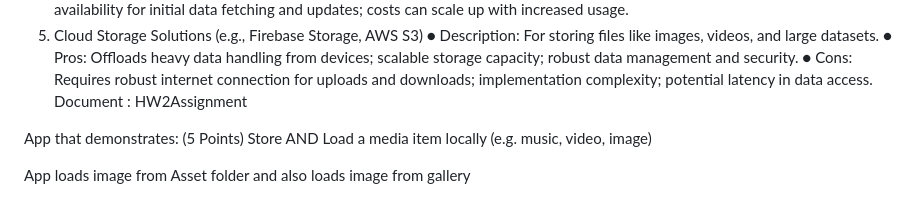
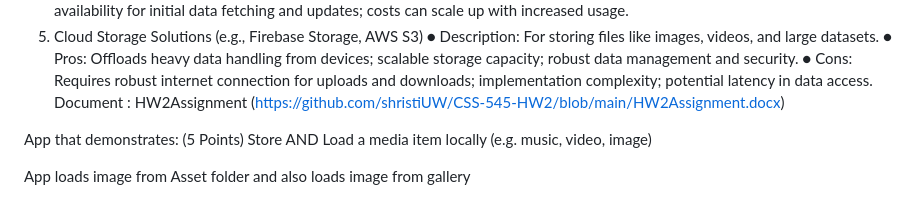
Before and after one commit to shristiUW/CSS-545-HW2, a Markdown page: README.md, the part around the change. Drawn GitHub-style.

Commit message:
Update README.md
Updated screenshot and documents

```diff
--- a/README.md
+++ b/README.md
@@ -29,7 +29,7 @@ Remote Storage Options
 ●	Description: For storing files like images, videos, and large datasets.
 ●	Pros: Offloads heavy data handling from devices; scalable storage capacity; robust data management and security.
 ●	Cons: Requires robust internet connection for uploads and downloads; implementation complexity; potential latency in data access.
-Document : HW2Assignment
+Document : HW2Assignment (https://github.com/shristiUW/CSS-545-HW2/blob/main/HW2Assignment.docx)
 
 App that demonstrates:
 (5 Points) Store AND Load a media item locally (e.g. music, video, image)
```
